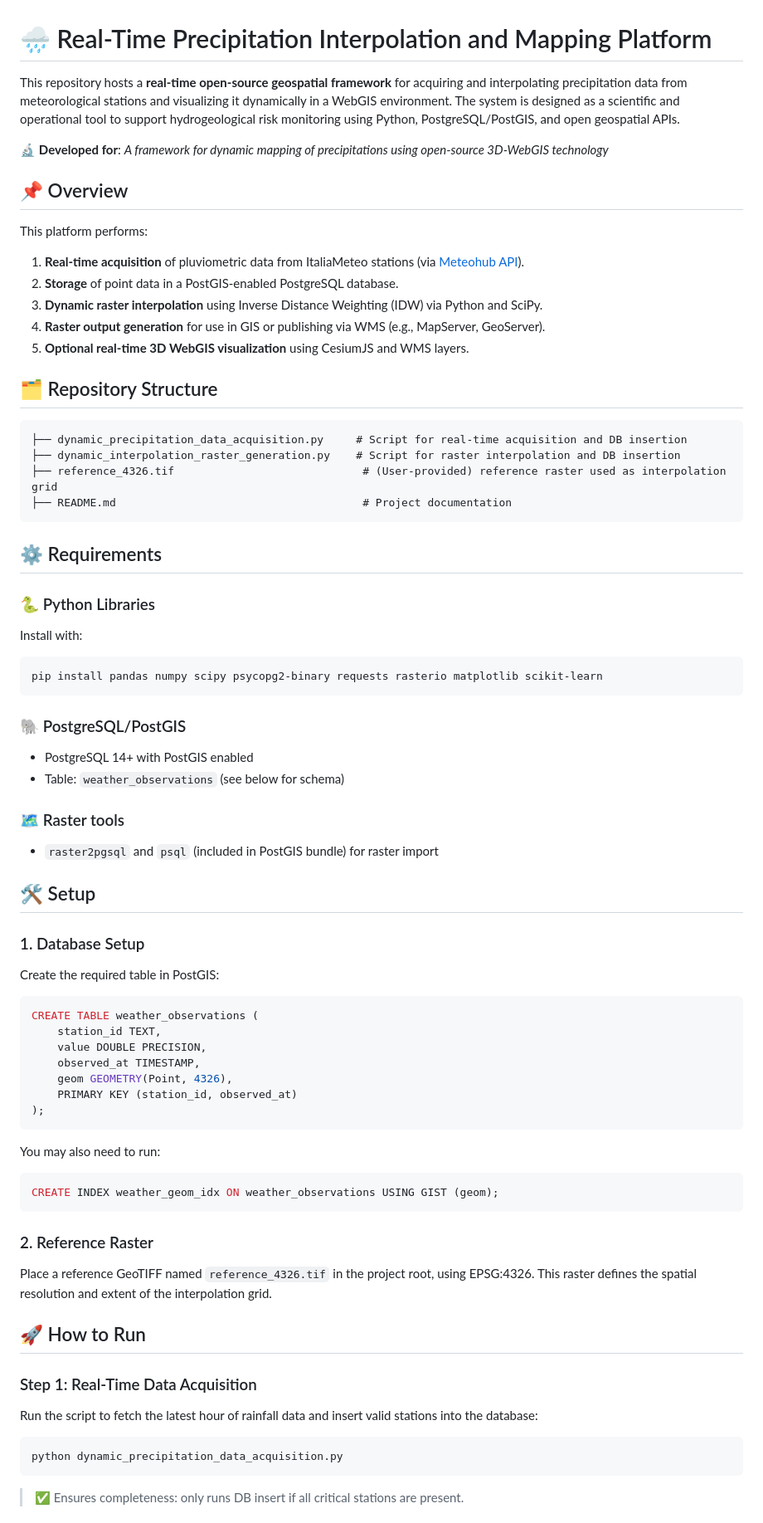
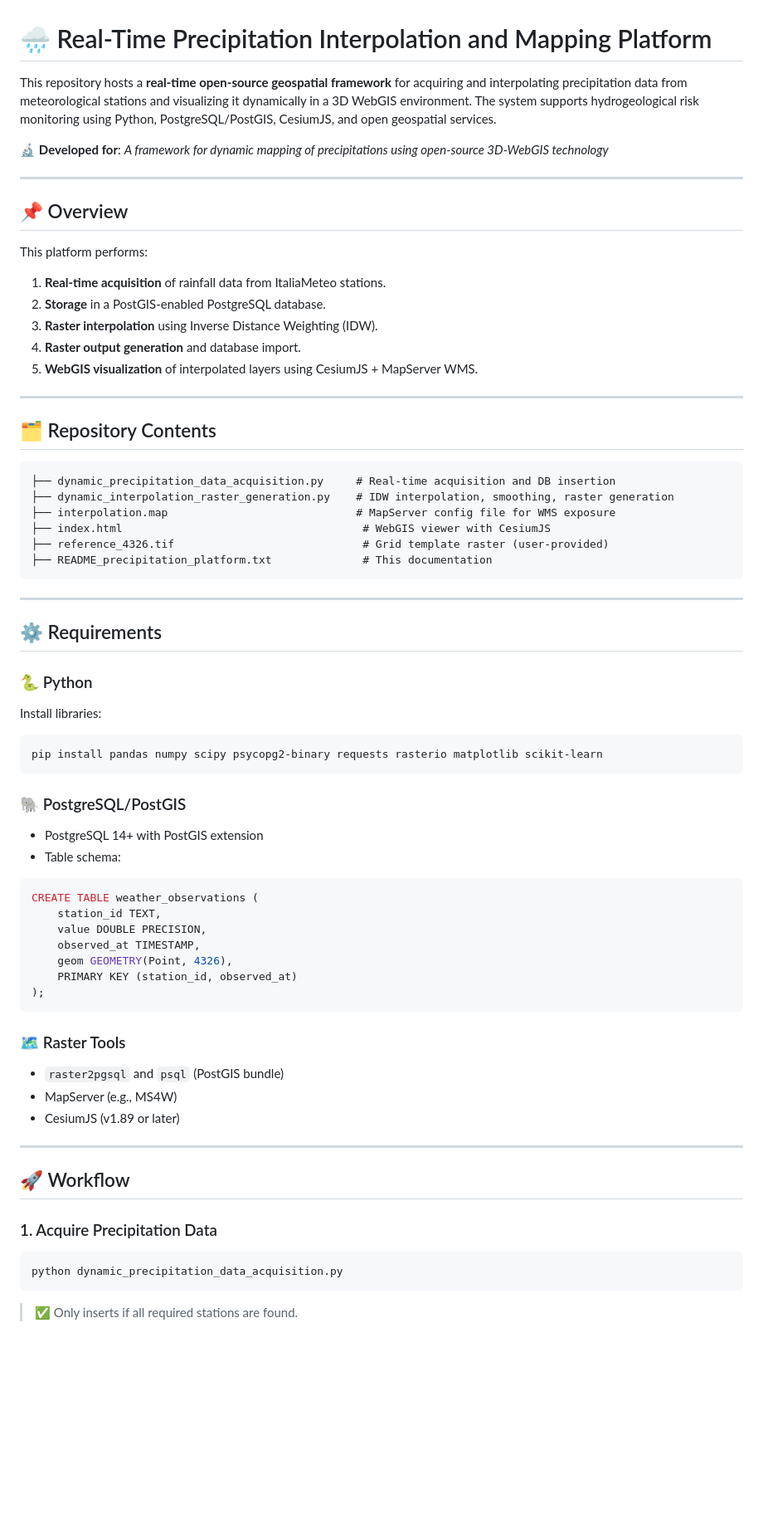
Before and after one commit to marcellolg1987/Real-Time-Precipitation-Interpolation-and-Mapping-Platform, a Markdown page: README.md, the part around one of its changes. Shown at 83% size. Drawn GitHub-style; blank space fills up the shorter version.

````diff
--- a/README.md
+++ b/README.md
@@ -1,48 +1,46 @@
 # 🌧️ Real-Time Precipitation Interpolation and Mapping Platform
 
-This repository hosts a **real-time open-source geospatial framework** for acquiring and interpolating precipitation data from meteorological stations and visualizing it dynamically in a WebGIS environment. The system is designed as a scientific and operational tool to support hydrogeological risk monitoring using Python, PostgreSQL/PostGIS, and open geospatial APIs.
+This repository hosts a **real-time open-source geospatial framework** for acquiring and interpolating precipitation data from meteorological stations and visualizing it dynamically in a 3D WebGIS environment. The system supports hydrogeological risk monitoring using Python, PostgreSQL/PostGIS, CesiumJS, and open geospatial services.
 
 🔬 **Developed for**: *A framework for dynamic mapping of precipitations using open-source 3D-WebGIS technology*
+
+---
 
 ## 📌 Overview
 
 This platform performs:
-1. **Real-time acquisition** of pluviometric data from ItaliaMeteo stations (via [Meteohub API](https://meteohub.mistralportal.it/)).
-2. **Storage** of point data in a PostGIS-enabled PostgreSQL database.
-3. **Dynamic raster interpolation** using Inverse Distance Weighting (IDW) via Python and SciPy.
-4. **Raster output generation** for use in GIS or publishing via WMS (e.g., MapServer, GeoServer).
-5. **Optional real-time 3D WebGIS visualization** using CesiumJS and WMS layers.
+1. **Real-time acquisition** of rainfall data from ItaliaMeteo stations.
+2. **Storage** in a PostGIS-enabled PostgreSQL database.
+3. **Raster interpolation** using Inverse Distance Weighting (IDW).
+4. **Raster output generation** and database import.
+5. **WebGIS visualization** of interpolated layers using CesiumJS + MapServer WMS.
 
-## 🗂 Repository Structure
+---
+
+## 🗂 Repository Contents
 
 ```
-├── dynamic_precipitation_data_acquisition.py     # Script for real-time acquisition and DB insertion
-├── dynamic_interpolation_raster_generation.py    # Script for raster interpolation and DB insertion
-├── reference_4326.tif                             # (User-provided) reference raster used as interpolation grid
-├── README.md                                      # Project documentation
+├── dynamic_precipitation_data_acquisition.py     # Real-time acquisition and DB insertion
+├── dynamic_interpolation_raster_generation.py    # IDW interpolation, smoothing, raster generation
+├── interpolation.map                             # MapServer config file for WMS exposure
+├── index.html                                     # WebGIS viewer with CesiumJS
+├── reference_4326.tif                             # Grid template raster (user-provided)
+├── README_precipitation_platform.txt              # This documentation
 ```
+
+---
 
 ## ⚙️ Requirements
 
-### 🐍 Python Libraries
-
-Install with:
+### 🐍 Python
+Install libraries:
 ```bash
 pip install pandas numpy scipy psycopg2-binary requests rasterio matplotlib scikit-learn
 ```
 
 ### 🐘 PostgreSQL/PostGIS
-- PostgreSQL 14+ with PostGIS enabled
-- Table: `weather_observations` (see below for schema)
-
-### 🗺️ Raster tools
-- `raster2pgsql` and `psql` (included in PostGIS bundle) for raster import
-
-## 🛠️ Setup
-
-### 1. Database Setup
-
-Create the required table in PostGIS:
+- PostgreSQL 14+ with PostGIS extension
+- Table schema:
 ```sql
 CREATE TABLE weather_observations (
     station_id TEXT,
@@ -53,23 +51,20 @@ CREATE TABLE weather_observations (
 );
 ```
 
-You may also need to run:
-```sql
-CREATE INDEX weather_geom_idx ON weather_observations USING GIST (geom);
-```
+### 🗺️ Raster Tools
+- `raster2pgsql` and `psql` (PostGIS bundle)
+- MapServer (e.g., MS4W)
+- CesiumJS (v1.89 or later)
 
-### 2. Reference Raster
+---
 
-Place a reference GeoTIFF named `reference_4326.tif` in the project root, using EPSG:4326. This raster defines the spatial resolution and extent of the interpolation grid.
+## 🚀 Workflow
 
-## 🚀 How to Run
+### 1. Acquire Precipitation Data
 
-### Step 1: Real-Time Data Acquisition
-
-Run the script to fetch the latest hour of rainfall data and insert valid stations into the database:
 ```bash
 python dynamic_precipitation_data_acquisition.py
 ```
 
-> ✅ Ensures completeness: only runs DB insert if all critical stations are present.
+> ✅ Only inserts if all required stations are found.
 
````
Also changed, not shown: other parts of README.md (+38 -23 lines).
